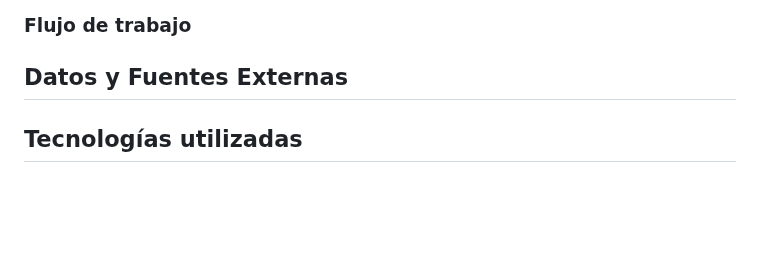
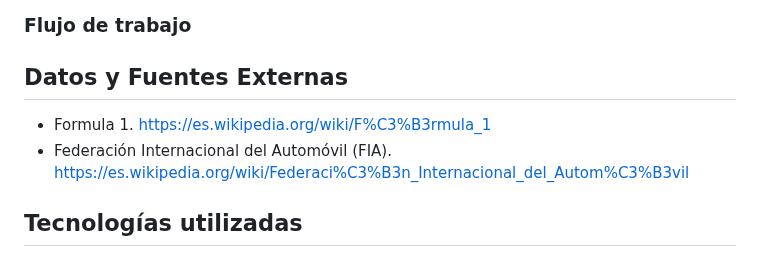
Before and after one commit to marco11235813/Proyecto-Codo_a_Codo, a Markdown page: README.md, the part around the change. Rendered like a GitHub page; blank space fills up the shorter version.

```diff
--- a/README.md
+++ b/README.md
@@ -46,6 +46,8 @@ El inicio de la Fórmula 1 moderna se remonta al año 1950, en el que participar
 
 ## Datos y Fuentes Externas
 
+* Formula 1. https://es.wikipedia.org/wiki/F%C3%B3rmula_1
+* Federación Internacional del Automóvil (FIA). https://es.wikipedia.org/wiki/Federaci%C3%B3n_Internacional_del_Autom%C3%B3vil
 
 ## Tecnologías utilizadas
 
```
